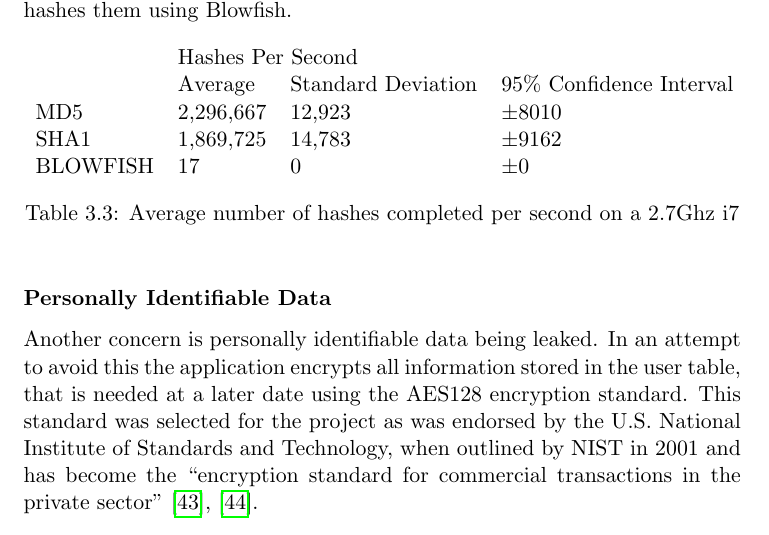
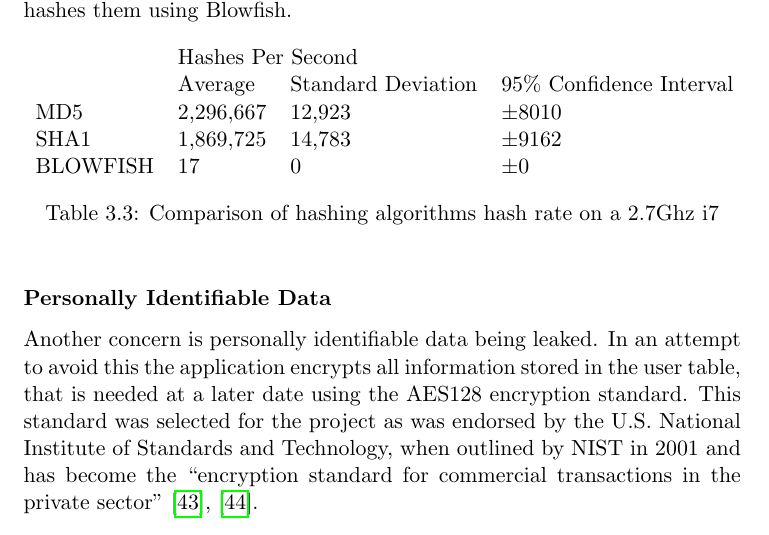
Before and after one commit to Pezmc/Final-Year-Project-Report, a LaTeX thesis (main.tex, which reads chapters/3-design.tex): part of page 32 of 78, cut so that both start at the same text. Compiled offline with pdfLaTeX.

Commit message:
Adjust caption length

```diff
--- a/chapters/3-design.tex
+++ b/chapters/3-design.tex
@@ -318,7 +318,7 @@ MD5      & \num{2296667} & \num{12923}  & $\pm 8010$   \\
 SHA1     & \num{1869725} & \num{14783}  & $\pm 9162$    \\
 BLOWFISH & 17            & 0            & $\pm 0$                 \\
 \end{tabular}
-\caption{Average number of hashes completed per second on a 2.7Ghz i7}
+\caption{Comparison of hashing algorithms hash rate on a 2.7Ghz i7}
 \label{tab:hashingspeed}
 \end{table}
 
```
Also changed, not shown: chapters/3-design.tex (2 more changed lines).
